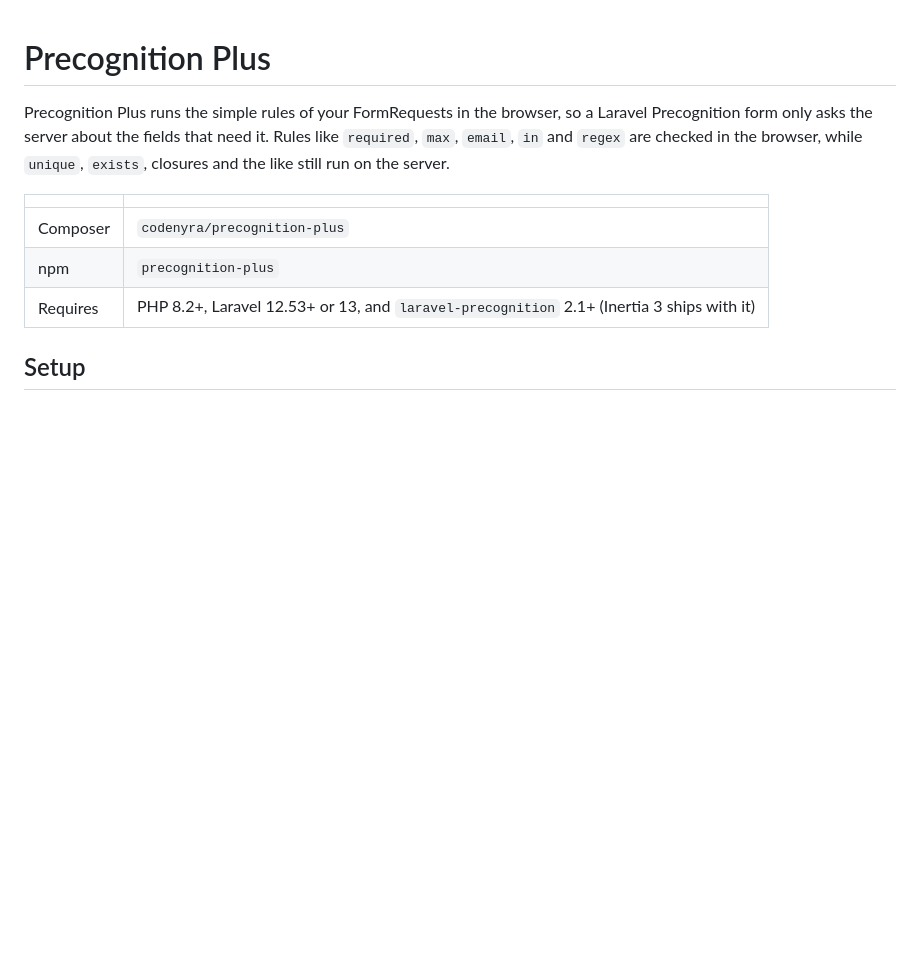
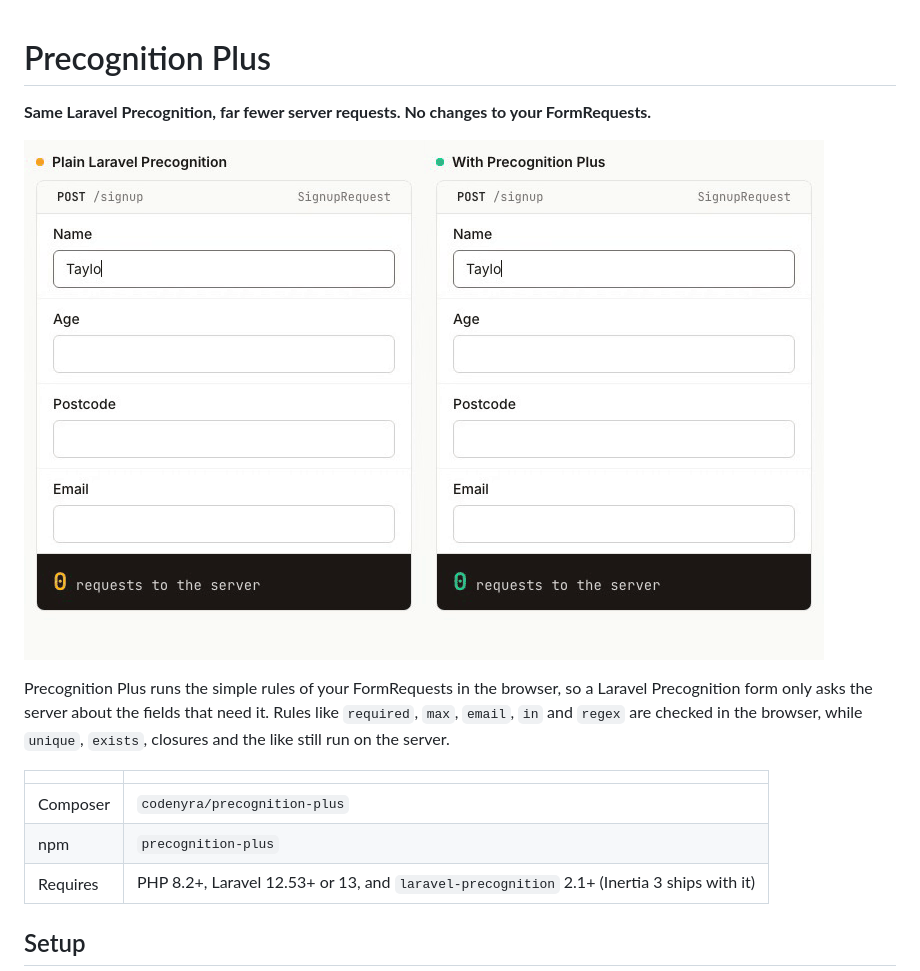
Before and after one commit to CodeNyra/precognition-plus, a Markdown page: README.md, the part around the change. Rendered like a GitHub page; pictures changed too: docs/demo.gif (added); blank space fills up the shorter version.

```diff
--- a/README.md
+++ b/README.md
@@ -1,4 +1,8 @@
 # Precognition Plus
+
+**Same Laravel Precognition, far fewer server requests. No changes to your FormRequests.**
+
+![The same form filled in twice. Plain Laravel Precognition sends 6 requests to the server, and Precognition Plus sends 2.](docs/demo.gif)
 
 Precognition Plus runs the simple rules of your FormRequests in the browser, so a Laravel Precognition form only asks the server about the fields that need it. Rules like `required`, `max`, `email`, `in` and `regex` are checked in the browser, while `unique`, `exists`, closures and the like still run on the server.
 
```
Also changed, not shown: CHANGELOG.md (added, +27 -0 lines).
